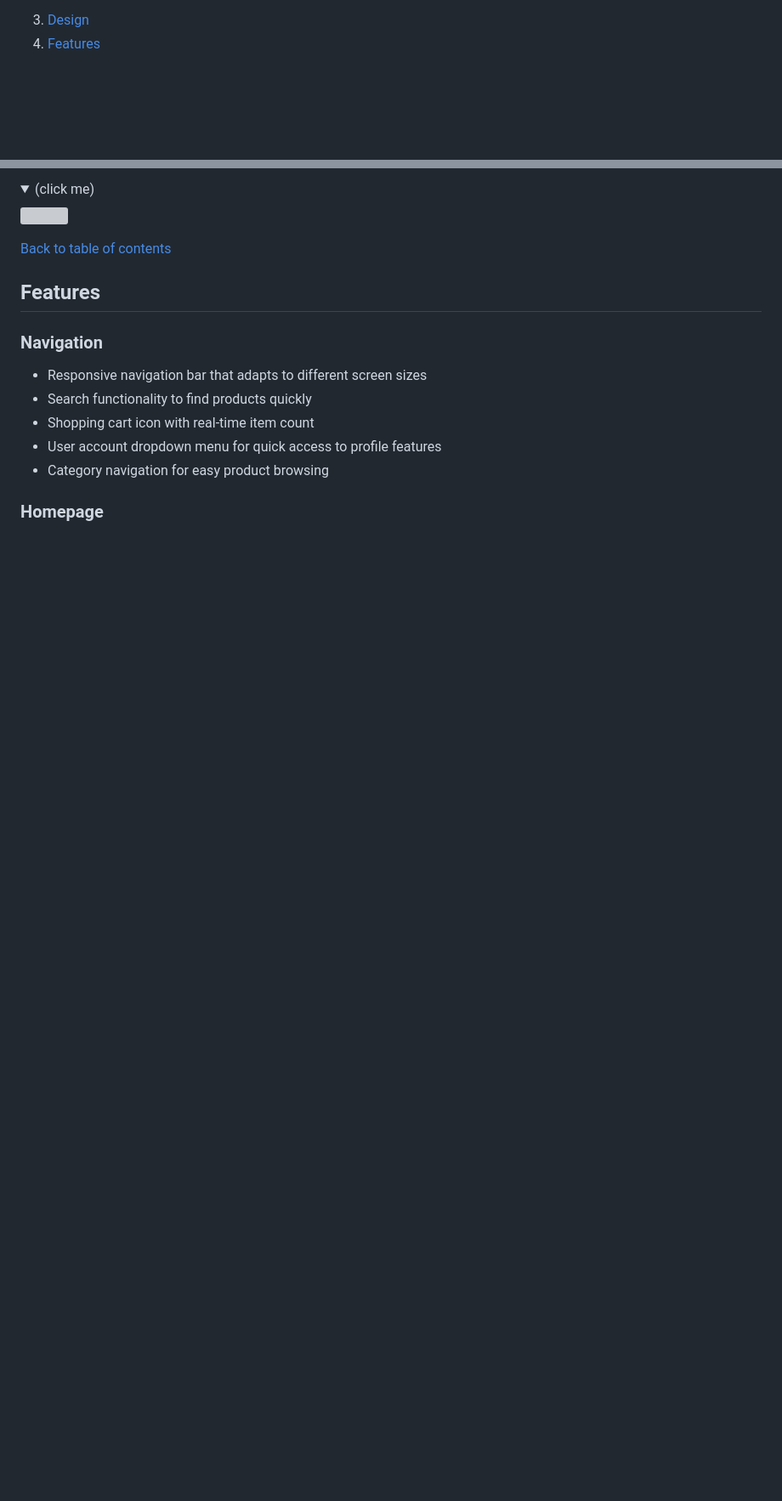
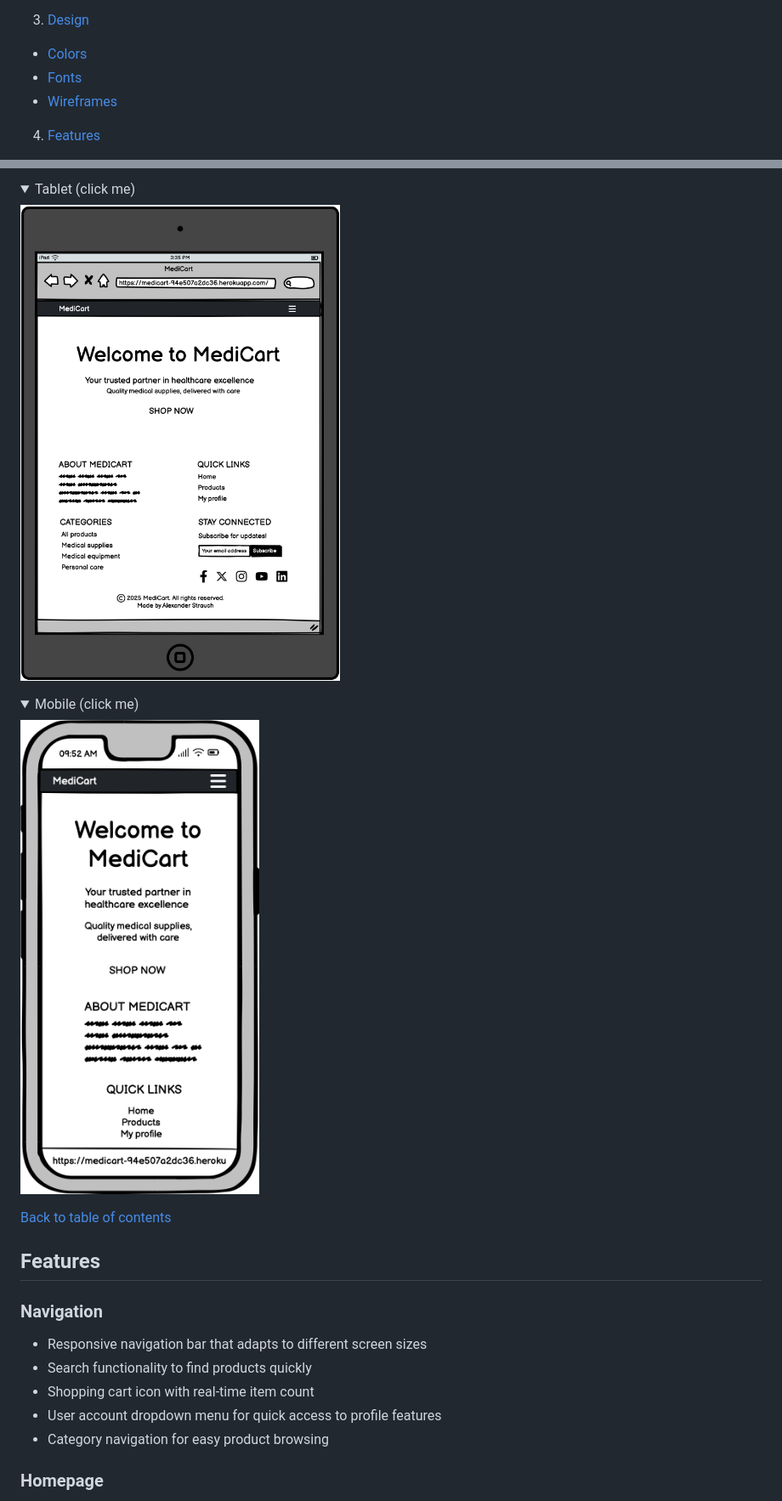
Before and after one commit to alexstrauch/medicart, a Markdown page: README.md, 2 parts joined by grey strips. Shown: that part at 85% size. GitHub-like rendering; pictures changed too: docs/medicart-home-iPad.png (added), docs/medicart-home-iPhone.png (added); folded sections open; blank space fills up the shorter version; grey boxes are pictures that could not be loaded.

Commit message:
docs: Add fonts and wireframes to README

```diff
--- a/README.md
+++ b/README.md
@@ -23,6 +23,11 @@
 - [User stories](#user-stories)
 
 3. [Design](#design)
+
+- [Colors](#colors)
+- [Fonts](#fonts)
+- [Wireframes](#wireframes)
+
 4. [Features](#features)
 
 - [Navigation](#navigation)
@@ -188,8 +209,13 @@ The MediCart platform caters to several key user groups:
 </details>
 
 <details>
-<summary>(click me)</summary>
-<img src="">
+<summary>Tablet (click me)</summary>
+<img src="docs/medicart-home-iPad.png">
+</details>
+
+<details>
+<summary>Mobile (click me)</summary>
+<img src="docs/medicart-home-iPhone.png">
 </details>
 
 [Back to table of contents](#table-of-contents)
```
Also changed, not shown: other parts of README.md (+18 -2 lines), docs/medicart-home-desktop.png (added).
